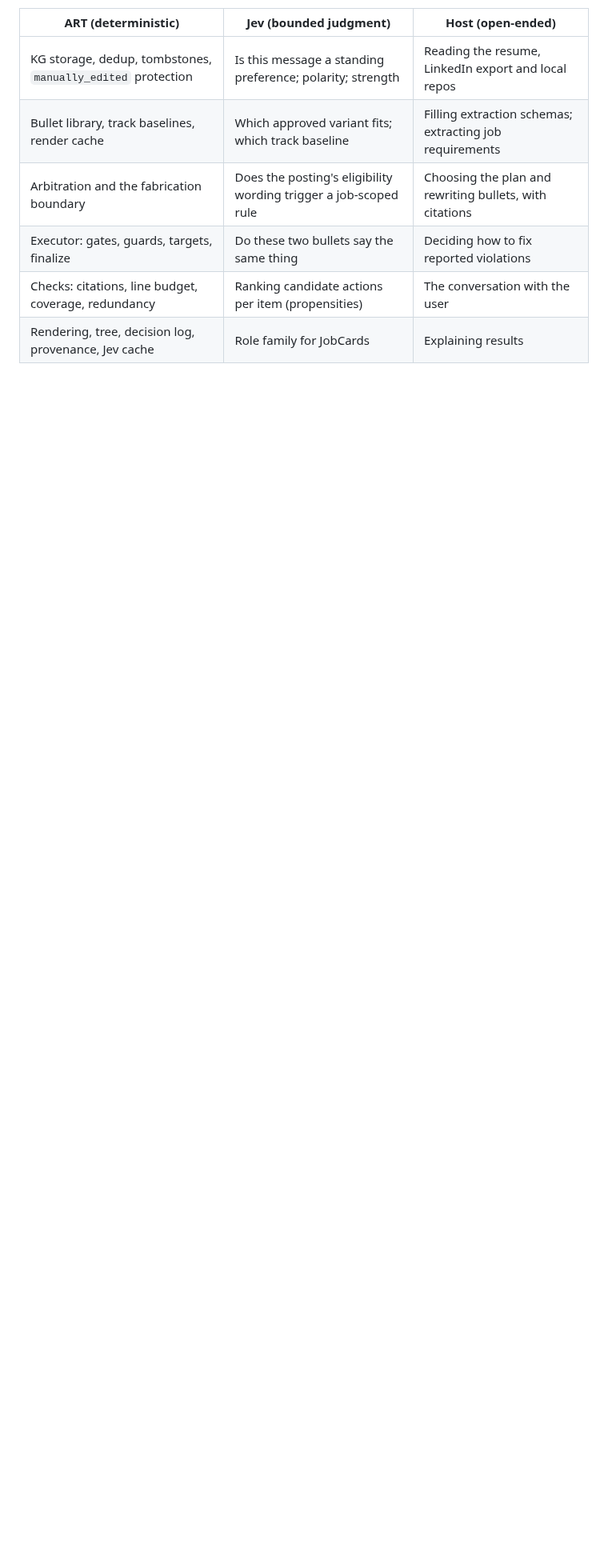
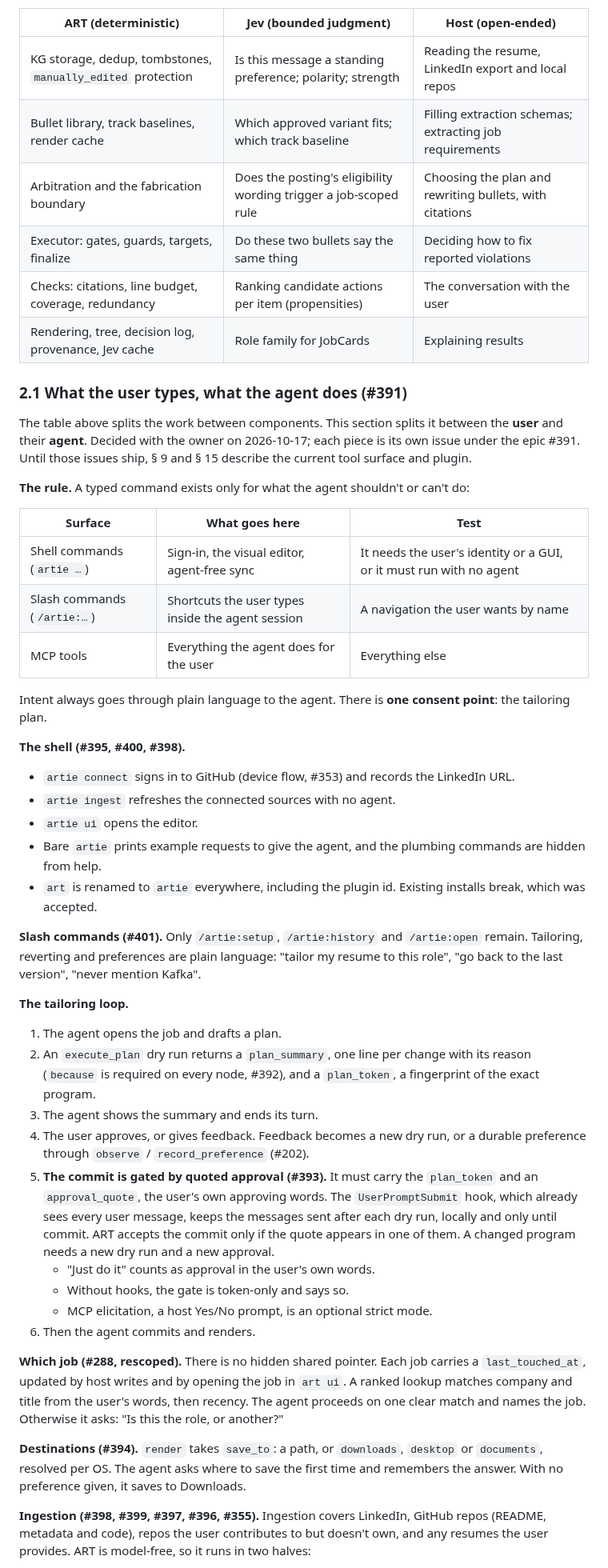
Before and after one commit to nathansso/agentic_resume_tailoring, a Markdown page: docs/harness.md, the part around one of its changes. Shown at 80% size. Drawn GitHub-style; blank space fills up the shorter version.

Commit message:
docs(harness): spec the user/agent split for the MCP revision (#391)
Adds § 2.1: the three surfaces and the rule, the artie command set, the
trimmed slash commands, the tailoring loop with the quoted-approval gate,
job resolution, save destinations, two-half ingestion with authorship-
weighted repo dossiers, and the golden-transcript check. Each piece names
its issue (#392-#402, #288, #355).

Co-Authored-By: Claude Opus 5.5 <noreply@anthropic.com>

```diff
--- a/docs/harness.md
+++ b/docs/harness.md
@@ -66,3 +66,69 @@ with probabilities and never writes resume text.
 | Executor: gates, guards, targets, finalize | Do these two bullets say the same thing | Deciding how to fix reported violations |
 | Checks: citations, line budget, coverage, redundancy | Ranking candidate actions per item (propensities) | The conversation with the user |
 | Rendering, tree, decision log, provenance, Jev cache | Role family for JobCards | Explaining results |
+
+### 2.1 What the user types, what the agent does (#391)
+
+The table above splits the work between components. This section splits it between the
+**user** and their **agent**. Decided with the owner on 2026-10-17; each piece is its own
+issue under the epic #391. Until those issues ship, § 9 and § 15 describe the current tool
+surface and plugin.
+
+**The rule.** A typed command exists only for what the agent shouldn't or can't do:
+
+| Surface | What goes here | Test |
+|---|---|---|
+| Shell commands (`artie …`) | Sign-in, the visual editor, agent-free sync | It needs the user's identity or a GUI, or it must run with no agent |
+| Slash commands (`/artie:…`) | Shortcuts the user types inside the agent session | A navigation the user wants by name |
+| MCP tools | Everything the agent does for the user | Everything else |
+
+Intent always goes through plain language to the agent. There is **one consent point**:
+the tailoring plan.
+
+**The shell (#395, #400, #398).**
+
+- `artie connect` signs in to GitHub (device flow, #353) and records the LinkedIn URL.
+- `artie ingest` refreshes the connected sources with no agent.
+- `artie ui` opens the editor.
+- Bare `artie` prints example requests to give the agent, and the plumbing commands are
+  hidden from help.
+- `art` is renamed to `artie` everywhere, including the plugin id. Existing installs break,
+  which was accepted.
+
+**Slash commands (#401).** Only `/artie:setup`, `/artie:history` and `/artie:open` remain.
+Tailoring, reverting and preferences are plain language: "tailor my resume to this
+role", "go back to the last version", "never mention Kafka".
+
+**The tailoring loop.**
+
+1. The agent opens the job and drafts a plan.
+2. An `execute_plan` dry run returns a `plan_summary`, one line per change with its
+   reason (`because` is required on every node, #392), and a `plan_token`, a fingerprint
+   of the exact program.
+3. The agent shows the summary and ends its turn.
+4. The user approves, or gives feedback. Feedback becomes a new dry run, or a durable
+   preference through `observe` / `record_preference` (#202).
+5. **The commit is gated by quoted approval (#393).** It must carry the `plan_token` and
+   an `approval_quote`, the user's own approving words. The `UserPromptSubmit` hook,
+   which already sees every user message, keeps the messages sent after each dry run,
+   locally and only until commit. ART accepts the commit only if the quote appears in one
+   of them. A changed program needs a new dry run and a new approval.
+   - "Just do it" counts as approval in the user's own words.
+   - Without hooks, the gate is token-only and says so.
+   - MCP elicitation, a host Yes/No prompt, is an optional strict mode.
+6. Then the agent commits and renders.
+
+**Which job (#288, rescoped).** There is no hidden shared pointer. Each job carries a
+`last_touched_at`, updated by host writes and by opening the job in `art ui`. A ranked
+lookup matches company and title from the user's words, then recency. The agent proceeds
+on one clear match and names the job. Otherwise it asks: "Is this the <Company> <Role>
+role, or another?"
+
+**Destinations (#394).** `render` takes `save_to`: a path, or `downloads`, `desktop` or
+`documents`, resolved per OS. The agent asks where to save the first time and remembers
+the answer. With no preference given, it saves to Downloads.
+
+**Ingestion (#398, #399, #397, #396, #355).** Ingestion covers LinkedIn, GitHub repos
+(README, metadata and code), repos the user contributes to but doesn't own, and any
+resumes the user provides. ART is model-free, so it runs in two halves:
+
```
Also changed, not shown: other parts of docs/harness.md (+31 -0 lines).
